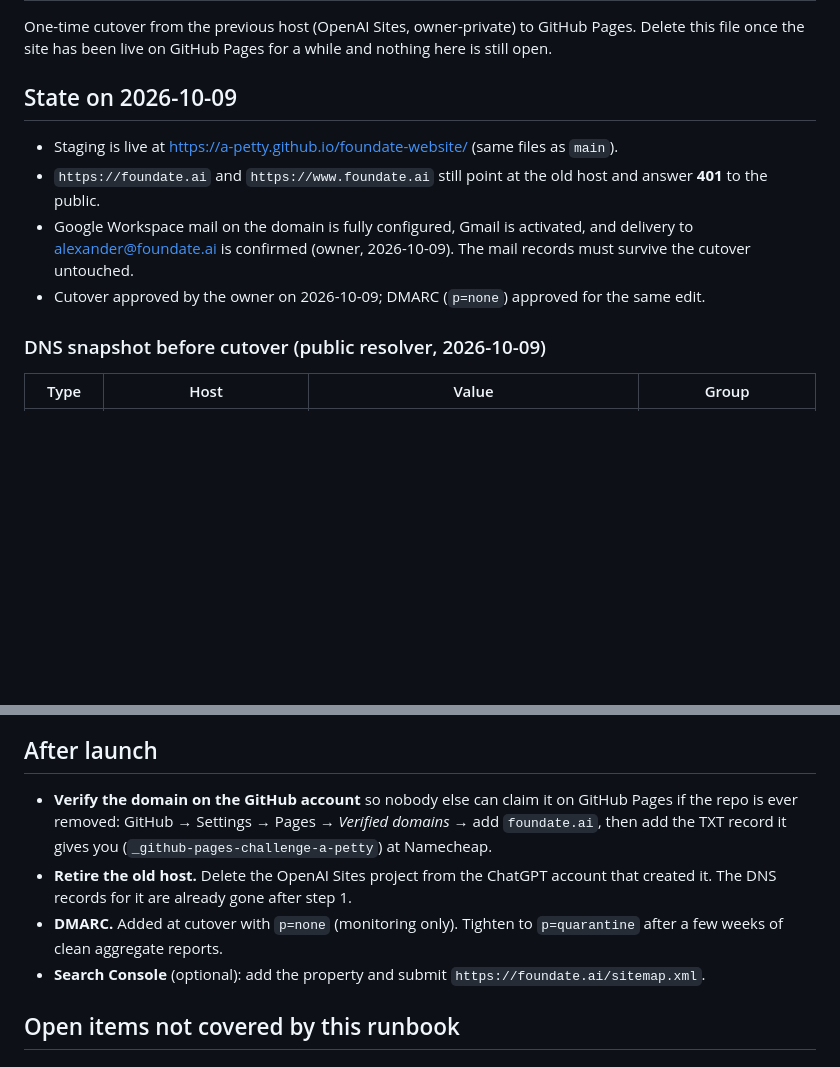
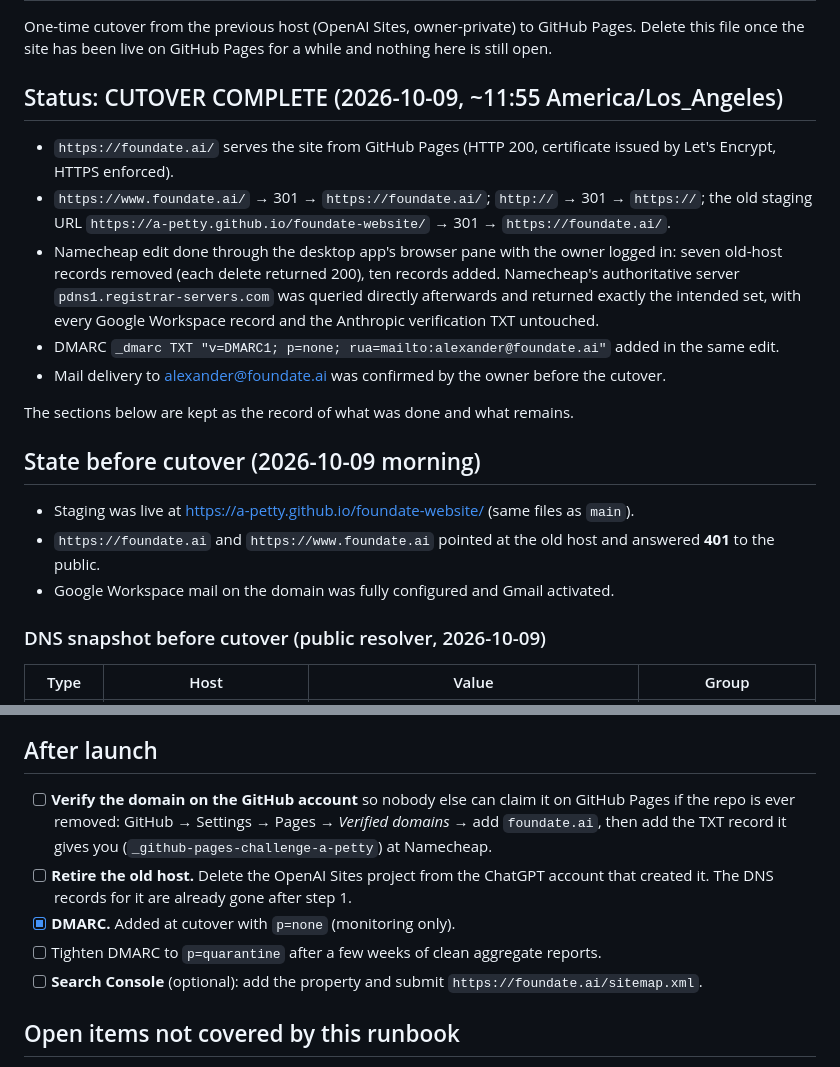
Before and after one commit to a-petty/foundate-website, a Markdown page: LAUNCH.md, 2 parts joined by grey strips. GitHub-like rendering; blank space fills up the shorter version.

Commit message:
LAUNCH: cutover to GitHub Pages complete, foundate.ai live

```diff
--- a/LAUNCH.md
+++ b/LAUNCH.md
@@ -4,12 +4,21 @@ One-time cutover from the previous host (OpenAI Sites, owner-private) to
 GitHub Pages. Delete this file once the site has been live on GitHub Pages
 for a while and nothing here is still open.
 
-## State on 2026-10-09
+## Status: CUTOVER COMPLETE (2026-10-09, ~11:55 America/Los_Angeles)
 
-- Staging is live at <https://a-petty.github.io/foundate-website/> (same files as `main`).
-- `https://foundate.ai` and `https://www.foundate.ai` still point at the old host and answer **401** to the public.
-- Google Workspace mail on the domain is fully configured, Gmail is activated, and delivery to alexander@foundate.ai is confirmed (owner, 2026-10-09). The mail records must survive the cutover untouched.
-- Cutover approved by the owner on 2026-10-09; DMARC (`p=none`) approved for the same edit.
+- `https://foundate.ai/` serves the site from GitHub Pages (HTTP 200, certificate issued by Let's Encrypt, HTTPS enforced).
+- `https://www.foundate.ai/` → 301 → `https://foundate.ai/`; `http://` → 301 → `https://`; the old staging URL `https://a-petty.github.io/foundate-website/` → 301 → `https://foundate.ai/`.
+- Namecheap edit done through the desktop app's browser pane with the owner logged in: seven old-host records removed (each delete returned 200), ten records added. Namecheap's authoritative server `pdns1.registrar-servers.com` was queried directly afterwards and returned exactly the intended set, with every Google Workspace record and the Anthropic verification TXT untouched.
+- DMARC `_dmarc TXT "v=DMARC1; p=none; rua=mailto:alexander@foundate.ai"` added in the same edit.
+- Mail delivery to alexander@foundate.ai was confirmed by the owner before the cutover.
+
+The sections below are kept as the record of what was done and what remains.
+
+## State before cutover (2026-10-09 morning)
+
+- Staging was live at <https://a-petty.github.io/foundate-website/> (same files as `main`).
+- `https://foundate.ai` and `https://www.foundate.ai` pointed at the old host and answered **401** to the public.
+- Google Workspace mail on the domain was fully configured and Gmail activated.
 
 ### DNS snapshot before cutover (public resolver, 2026-10-09)
 
@@ -91,15 +100,15 @@ social preview renders.
 
 ## After launch
 
-- **Verify the domain on the GitHub account** so nobody else can claim it on
+- [ ] **Verify the domain on the GitHub account** so nobody else can claim it on
   GitHub Pages if the repo is ever removed: GitHub → Settings → Pages →
   *Verified domains* → add `foundate.ai`, then add the TXT record it gives you
   (`_github-pages-challenge-a-petty`) at Namecheap.
-- **Retire the old host.** Delete the OpenAI Sites project from the ChatGPT
+- [ ] **Retire the old host.** Delete the OpenAI Sites project from the ChatGPT
   account that created it. The DNS records for it are already gone after step 1.
-- **DMARC.** Added at cutover with `p=none` (monitoring only). Tighten to
-  `p=quarantine` after a few weeks of clean aggregate reports.
-- **Search Console** (optional): add the property and submit `https://foundate.ai/sitemap.xml`.
+- [x] **DMARC.** Added at cutover with `p=none` (monitoring only).
+- [ ] Tighten DMARC to `p=quarantine` after a few weeks of clean aggregate reports.
+- [ ] **Search Console** (optional): add the property and submit `https://foundate.ai/sitemap.xml`.
 
 ## Open items not covered by this runbook
 
```
